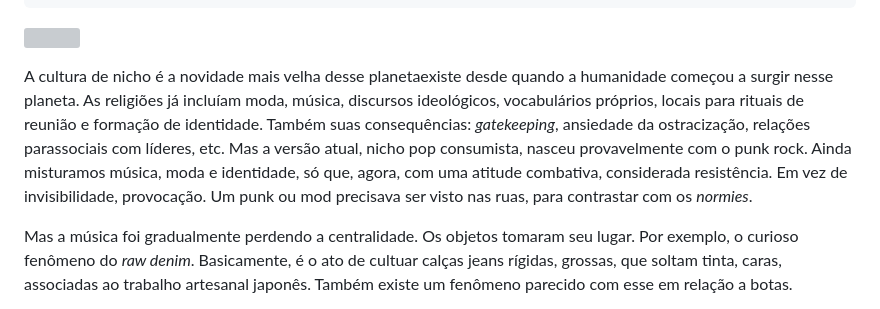
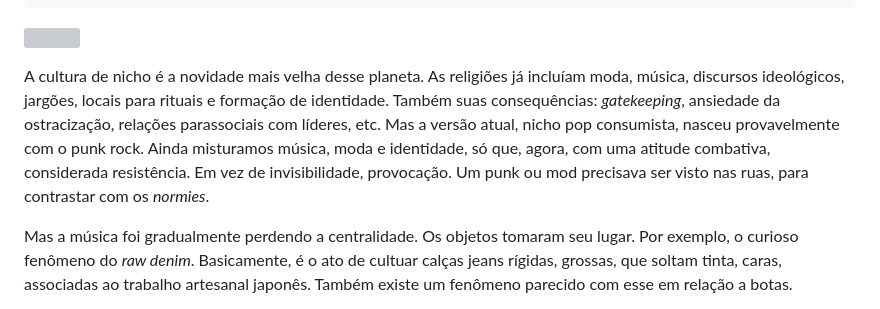
Before and after one commit to eduf/edufme, a Markdown page: src/posts/sofrimento-de-nicho.md, the part around the change. Drawn GitHub-style; grey boxes are pictures that could not be loaded.

Commit message:
vault backup: 2026-05-23 17:42:49

```diff
--- a/src/posts/sofrimento-de-nicho.md
+++ b/src/posts/sofrimento-de-nicho.md
@@ -8,7 +8,7 @@ description: "Não precisamos dos objetos, apenas do desejo de obtê-los."
 
 ![](Screenshot%202026-05-23%20at%2016.31.48.png)
 
-A cultura de nicho é a novidade mais velha desse planetaexiste desde quando a humanidade começou a surgir nesse planeta. As religiões já incluíam moda, música, discursos ideológicos, vocabulários próprios, locais para rituais de reunião e formação de identidade. Também suas consequências: _gatekeeping_, ansiedade da ostracização, relações parassociais com líderes, etc. Mas a versão atual, nicho pop consumista, nasceu provavelmente com o punk rock. Ainda misturamos música, moda e identidade, só que, agora, com uma atitude combativa, considerada resistência. Em vez de invisibilidade, provocação. Um punk ou mod precisava ser visto nas ruas, para contrastar com os _normies_.
+A cultura de nicho é a novidade mais velha desse planeta. As religiões já incluíam moda, música, discursos ideológicos, jargões, locais para rituais e formação de identidade. Também suas consequências: _gatekeeping_, ansiedade da ostracização, relações parassociais com líderes, etc. Mas a versão atual, nicho pop consumista, nasceu provavelmente com o punk rock. Ainda misturamos música, moda e identidade, só que, agora, com uma atitude combativa, considerada resistência. Em vez de invisibilidade, provocação. Um punk ou mod precisava ser visto nas ruas, para contrastar com os _normies_.
 
 Mas a música foi gradualmente perdendo a centralidade. Os objetos tomaram seu lugar. Por exemplo, o curioso fenômeno do _raw denim_. Basicamente, é o ato de cultuar calças jeans rígidas, grossas, que soltam tinta, caras, associadas ao trabalho artesanal japonês. Também existe um fenômeno parecido com esse em relação a botas.
 
```
